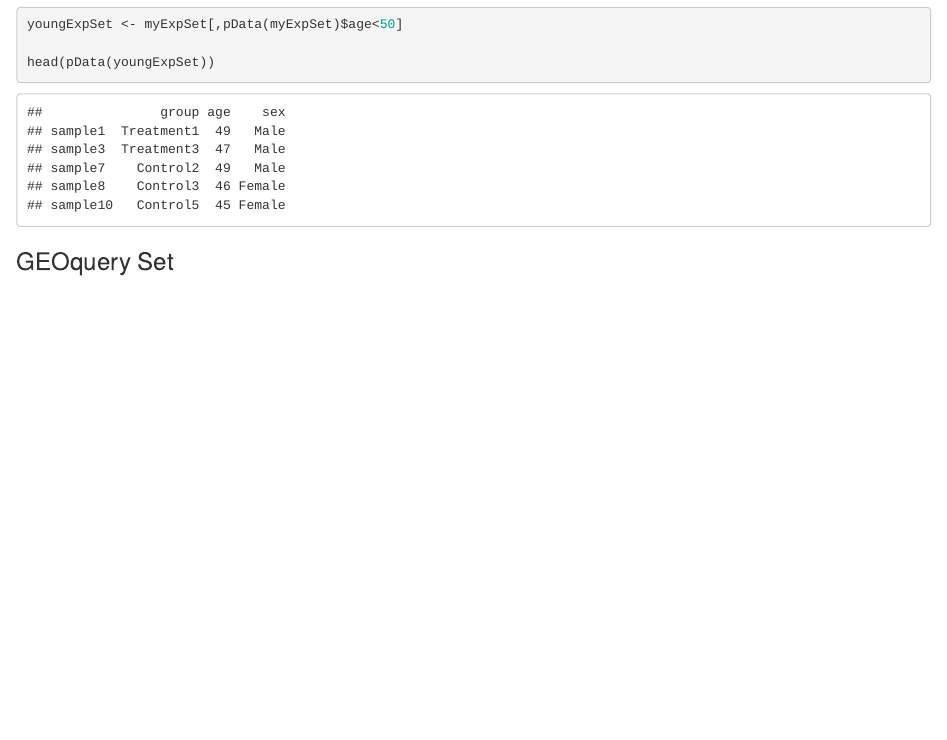
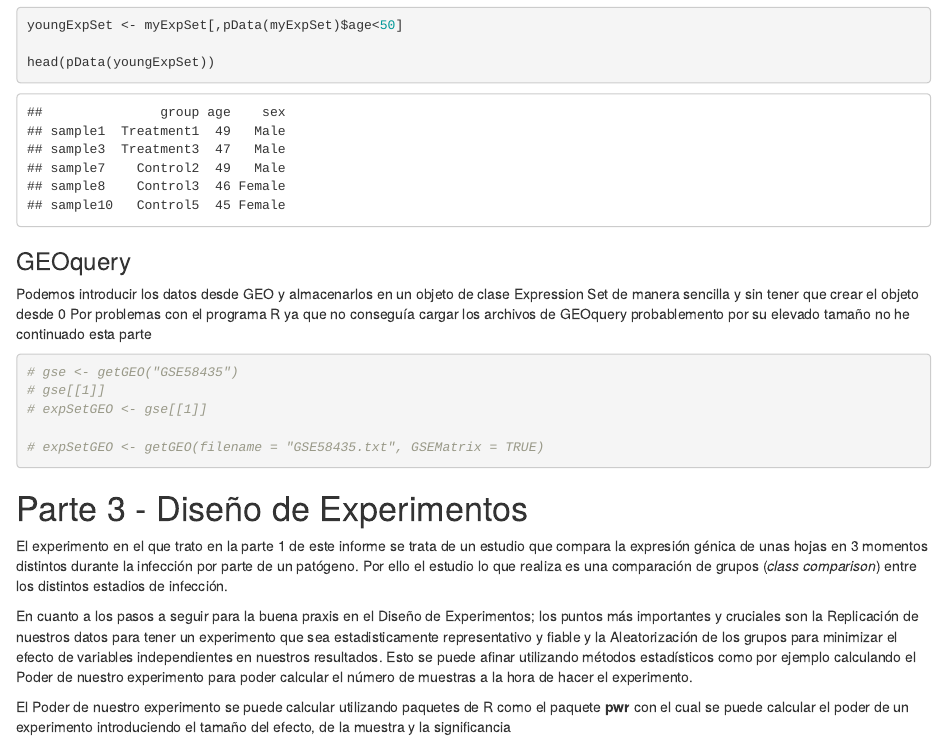
Before and after one commit to MarcZam/Datos_Omicos_2021_UOC, an R Markdown document (Debate_01.Rmd): the page in a window 1100 px wide, from 4160 px down before the commit and from 4180 px down after it, so that both start at the same text. Rendered offline with R 4.5, knitr and Pandoc, with nearby package versions; code that draws random numbers runs with fixed seeds of ours.

Commit message:
Finished Debate01

````diff
--- a/Debate_01.Rmd
+++ b/Debate_01.Rmd
@@ -165,4 +170,24 @@ youngExpSet <- myExpSet[,pData(myExpSet)$age<50]
 head(pData(youngExpSet))
 ```
 
-### GEOquery Set<a name="Geo"></a>
+### GEOquery<a name="Geo"></a>
+
+Podemos introducir los datos desde GEO y almacenarlos en un objeto de clase Expression Set de manera sencilla y sin tener que crear el objeto desde 0
+Por problemas con el programa R ya que no conseguía cargar los archivos de GEOquery probablemento por su elevado tamaño no he continuado esta parte
+
+```{r}
+# gse <- getGEO("GSE58435")
+# gse[[1]]
+# expSetGEO <- gse[[1]]
+
+# expSetGEO <- getGEO(filename = "GSE58435.txt", GSEMatrix = TRUE)
+```
+
+# Parte 3 - Diseño de Experimentos<a name="Diseño"></a>
+
+El experimento en el que trato en la parte 1 de este informe se trata de un estudio que compara la expresión génica de unas hojas en 3 momentos distintos durante la infección por parte de un patógeno. Por ello el estudio lo que realiza es una comparación de grupos (*class comparison*) entre los distintos estadios de infección.
+
+En cuanto a los pasos a seguir para la buena praxis en el Diseño de Experimentos; los puntos más importantes y cruciales son la Replicación de nuestros datos para tener un experimento que sea estadisticamente representativo y fiable y la Aleatorización de los grupos para minimizar el efecto de variables independientes en nuestros resultados.
+Esto se puede afinar utilizando métodos estadísticos como por ejemplo calculando el Poder de nuestro experimento para poder calcular el número de muestras a la hora de hacer el experimento.
+
+El Poder de nuestro experimento se puede calcular utilizando paquetes de R como el paquete **pwr** con el cual se puede calcular el poder de un experimento introduciendo el tamaño del efecto, de la muestra y la significancia
````
Also changed, not shown: Debate_01.html, Debate_01.Rmd (5 more changed lines), 1 other file.
